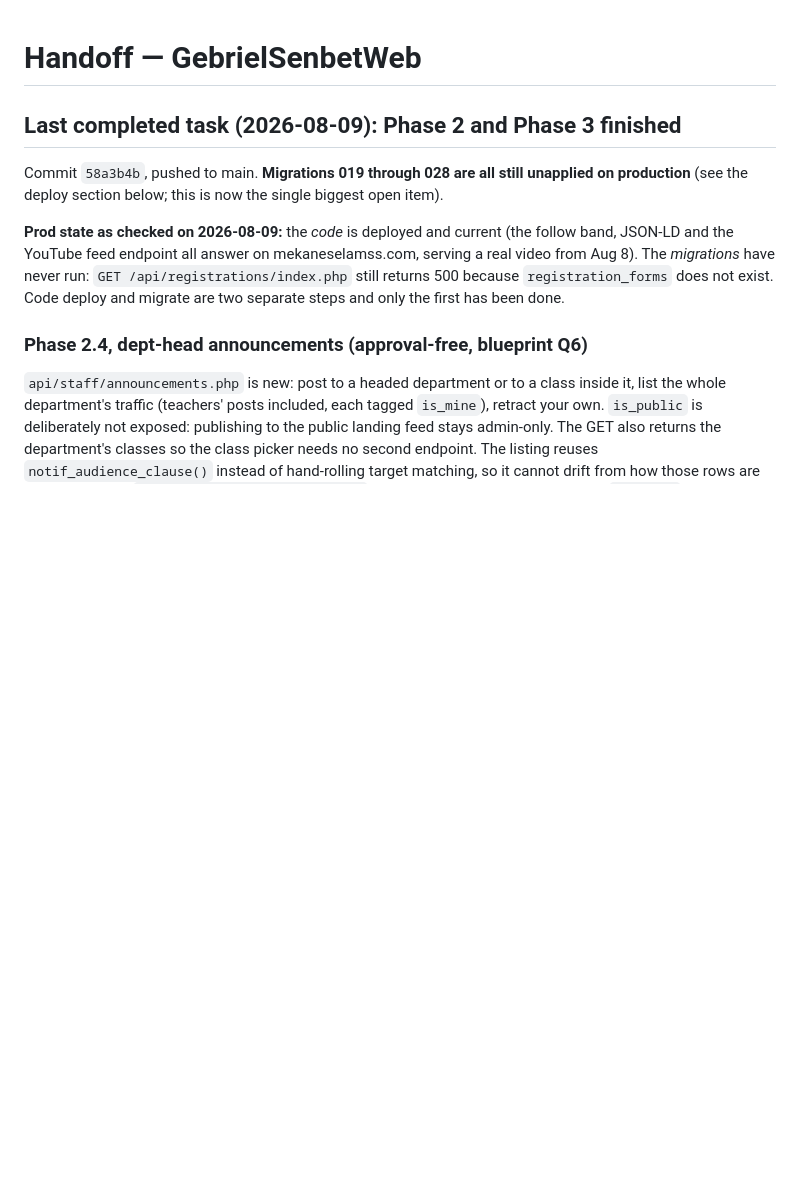
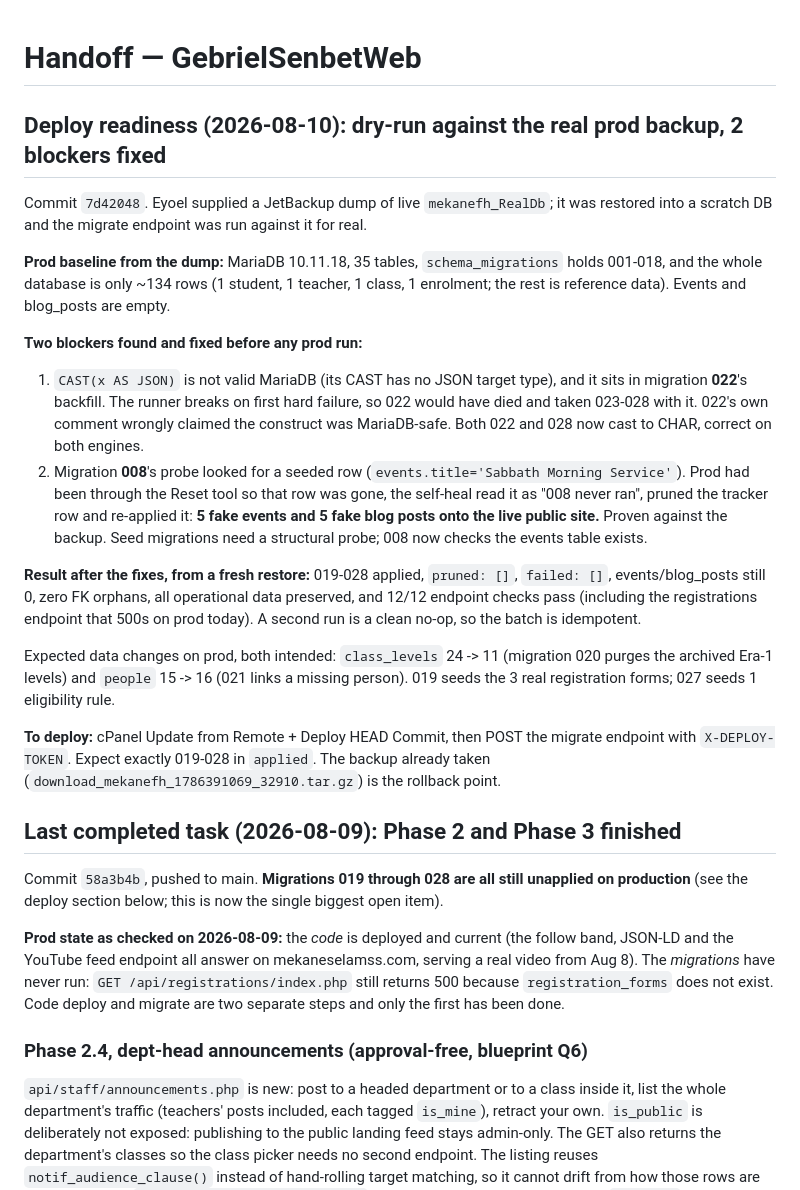
Before and after one commit to AdoniasCodes/GebrielSenbetWeb, a Markdown page: handoff.md, the part around the change. Drawn GitHub-style; blank space fills up the shorter version.

Commit message:
Handoff: record the production dry-run result and the two migration blockers it caught

```diff
--- a/handoff.md
+++ b/handoff.md
@@ -1,4 +1,40 @@
 # Handoff — GebrielSenbetWeb
+
+## Deploy readiness (2026-08-10): dry-run against the real prod backup, 2 blockers fixed
+Commit `7d42048`. Eyoel supplied a JetBackup dump of live `mekanefh_RealDb`; it was
+restored into a scratch DB and the migrate endpoint was run against it for real.
+
+**Prod baseline from the dump:** MariaDB 10.11.18, 35 tables, `schema_migrations`
+holds 001-018, and the whole database is only ~134 rows (1 student, 1 teacher,
+1 class, 1 enrolment; the rest is reference data). Events and blog_posts are empty.
+
+**Two blockers found and fixed before any prod run:**
+1. `CAST(x AS JSON)` is not valid MariaDB (its CAST has no JSON target type), and
+   it sits in migration **022**'s backfill. The runner breaks on first hard
+   failure, so 022 would have died and taken 023-028 with it. 022's own comment
+   wrongly claimed the construct was MariaDB-safe. Both 022 and 028 now cast to
+   CHAR, correct on both engines.
+2. Migration **008**'s probe looked for a seeded row (`events.title='Sabbath
+   Morning Service'`). Prod had been through the Reset tool so that row was gone,
+   the self-heal read it as "008 never ran", pruned the tracker row and
+   re-applied it: **5 fake events and 5 fake blog posts onto the live public
+   site.** Proven against the backup. Seed migrations need a structural probe;
+   008 now checks the events table exists.
+
+**Result after the fixes, from a fresh restore:** 019-028 applied, `pruned: []`,
+`failed: []`, events/blog_posts still 0, zero FK orphans, all operational data
+preserved, and 12/12 endpoint checks pass (including the registrations endpoint
+that 500s on prod today). A second run is a clean no-op, so the batch is idempotent.
+
+Expected data changes on prod, both intended: `class_levels` 24 -> 11 (migration
+020 purges the archived Era-1 levels) and `people` 15 -> 16 (021 links a missing
+person). 019 seeds the 3 real registration forms; 027 seeds 1 eligibility rule.
+
+**To deploy:** cPanel Update from Remote + Deploy HEAD Commit, then POST the
+migrate endpoint with `X-DEPLOY-TOKEN`. Expect exactly 019-028 in `applied`.
+The backup already taken (`download_mekanefh_1786391069_32910.tar.gz`) is the
+rollback point.
+
 
 ## Last completed task (2026-08-09): Phase 2 and Phase 3 finished
 Commit `58a3b4b`, pushed to main. **Migrations 019 through 028 are all still
```
